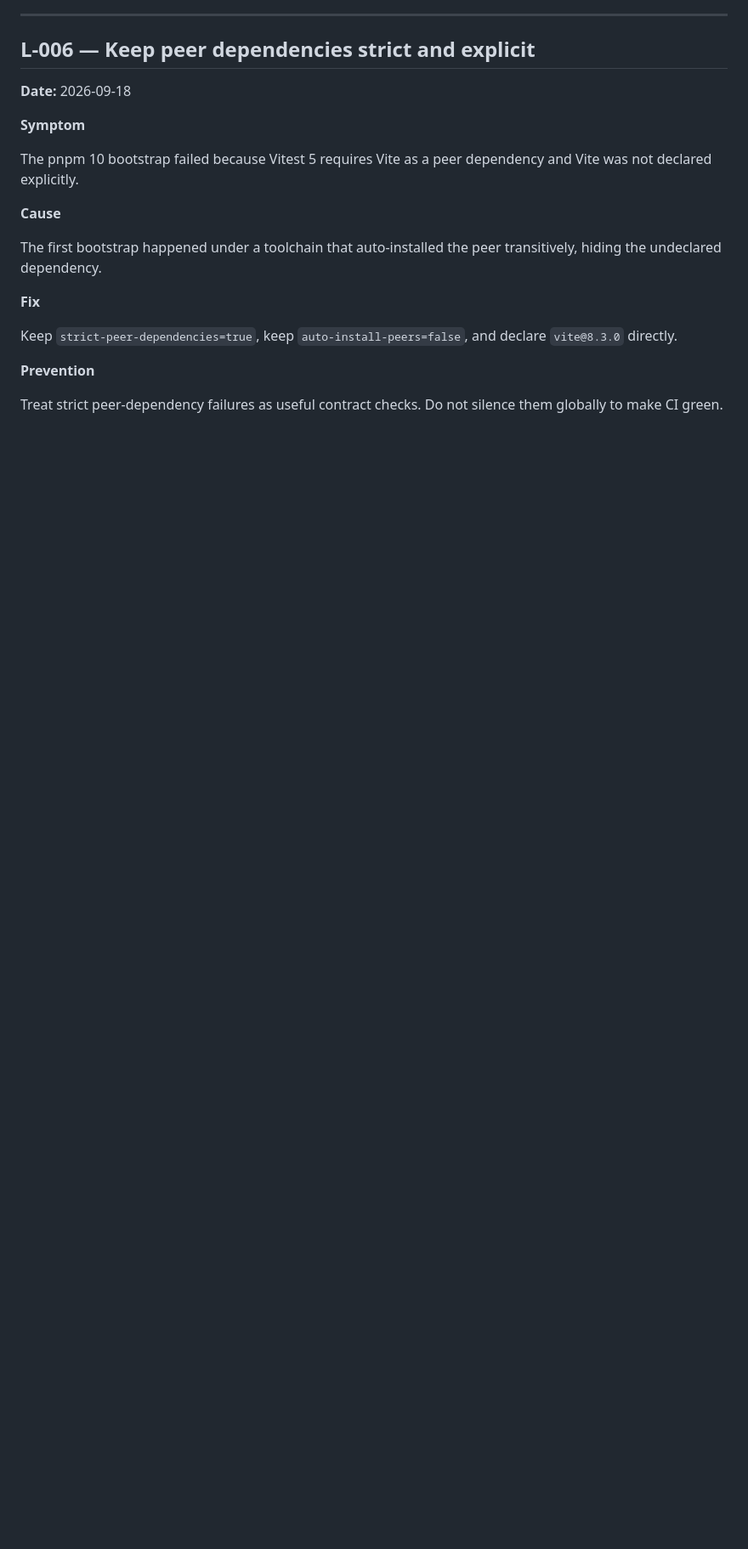
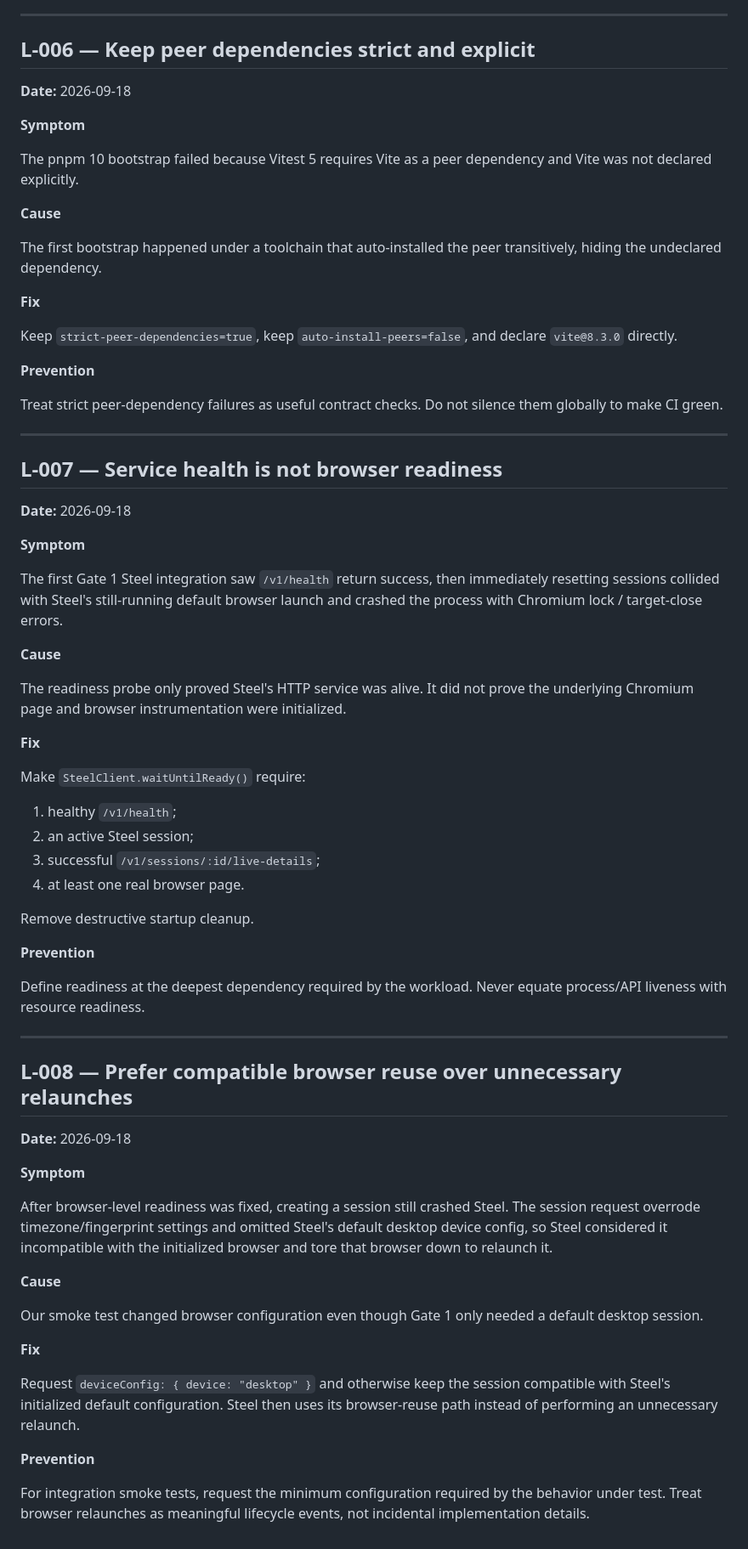
Before and after one commit to asdzxc1a/Ai-agent, a Markdown page: docs/project/LESSONS.md, the part around the change. Shown at 85% size. Rendered like a GitHub page; blank space fills up the shorter version.

Commit message:
docs: record Steel lifecycle lessons

```diff
--- a/docs/project/LESSONS.md
+++ b/docs/project/LESSONS.md
@@ -139,3 +139,55 @@ Keep `strict-peer-dependencies=true`, keep `auto-install-peers=false`, and decla
 **Prevention**
 
 Treat strict peer-dependency failures as useful contract checks. Do not silence them globally to make CI green.
+
+
+---
+
+## L-007 — Service health is not browser readiness
+
+**Date:** 2026-09-18
+
+**Symptom**
+
+The first Gate 1 Steel integration saw `/v1/health` return success, then immediately resetting sessions collided with Steel's still-running default browser launch and crashed the process with Chromium lock / target-close errors.
+
+**Cause**
+
+The readiness probe only proved Steel's HTTP service was alive. It did not prove the underlying Chromium page and browser instrumentation were initialized.
+
+**Fix**
+
+Make `SteelClient.waitUntilReady()` require:
+
+1. healthy `/v1/health`;
+2. an active Steel session;
+3. successful `/v1/sessions/:id/live-details`;
+4. at least one real browser page.
+
+Remove destructive startup cleanup.
+
+**Prevention**
+
+Define readiness at the deepest dependency required by the workload. Never equate process/API liveness with resource readiness.
+
+---
+
+## L-008 — Prefer compatible browser reuse over unnecessary relaunches
+
+**Date:** 2026-09-18
+
+**Symptom**
+
+After browser-level readiness was fixed, creating a session still crashed Steel. The session request overrode timezone/fingerprint settings and omitted Steel's default desktop device config, so Steel considered it incompatible with the initialized browser and tore that browser down to relaunch it.
+
+**Cause**
+
+Our smoke test changed browser configuration even though Gate 1 only needed a default desktop session.
+
+**Fix**
+
+Request `deviceConfig: { device: "desktop" }` and otherwise keep the session compatible with Steel's initialized default configuration. Steel then uses its browser-reuse path instead of performing an unnecessary relaunch.
+
+**Prevention**
+
+For integration smoke tests, request the minimum configuration required by the behavior under test. Treat browser relaunches as meaningful lifecycle events, not incidental implementation details.
```
